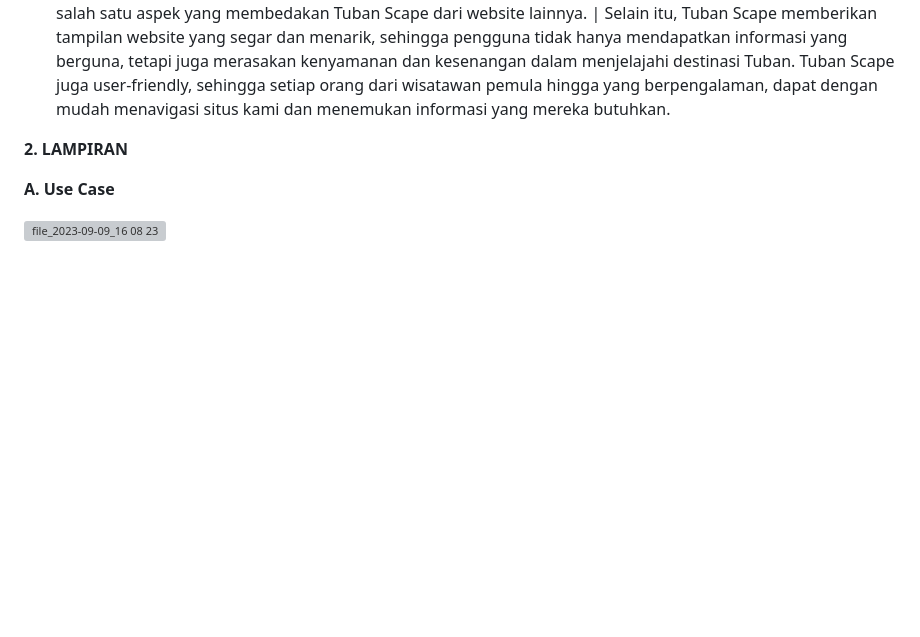
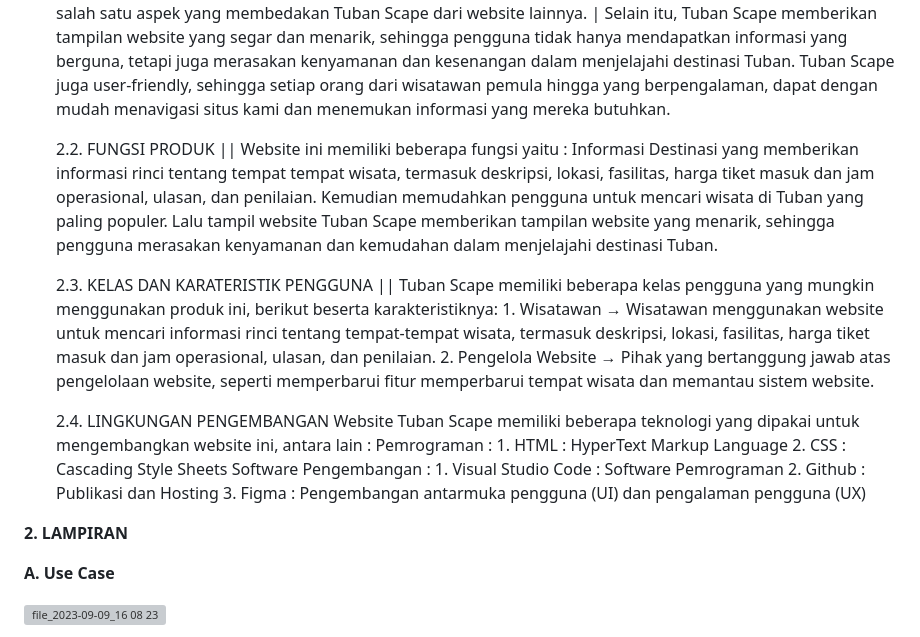
Before and after one commit to 22091397023KartikaFelicia/TubanSpace, a Markdown page: README.md, the part around the change. GitHub-like rendering; blank space fills up the shorter version; grey boxes are pictures that could not be loaded.

```diff
--- a/README.md
+++ b/README.md
@@ -47,6 +47,27 @@ UNIVERSITAS NEGERI SURABAYA
                Tuban Scape memiliki nilai unik yang membedakannya dari banyak website sejenis. Dengan fokus eksklusif pada             destinasi wisata di Tuban, kami memberikan pengalaman yang sangat spesifik dan mendalam bagi pengguna yang ingin             menjelajahi keindahan dan pesona kota ini. Keunikan ini adalah salah satu aspek yang membedakan Tuban Scape dari             website lainnya. |
                 Selain itu, Tuban Scape memberikan tampilan website yang segar dan menarik, sehingga pengguna tidak hanya              mendapatkan informasi yang berguna, tetapi juga merasakan kenyamanan dan kesenangan dalam menjelajahi destinasi              Tuban. Tuban Scape juga user-friendly, sehingga setiap orang dari wisatawan pemula hingga yang berpengalaman,                dapat dengan mudah menavigasi situs kami dan menemukan informasi yang mereka butuhkan.
 
+    2.2. FUNGSI PRODUK ||
+             Website ini memiliki beberapa fungsi yaitu : Informasi Destinasi yang memberikan informasi rinci tentang tempat          tempat wisata, termasuk deskripsi, lokasi, fasilitas, harga tiket masuk dan jam operasional,  ulasan, dan                    penilaian. Kemudian memudahkan pengguna untuk mencari wisata di Tuban yang paling populer. Lalu tampil website               Tuban Scape memberikan tampilan website yang menarik, sehingga pengguna merasakan kenyamanan dan kemudahan dalam             menjelajahi destinasi Tuban.
+
+    2.3. KELAS DAN KARATERISTIK PENGGUNA ||
+             Tuban Scape memiliki beberapa kelas pengguna yang mungkin menggunakan produk ini, berikut beserta                        karakteristiknya:
+         1. Wisatawan → Wisatawan menggunakan website untuk mencari informasi rinci tentang tempat-tempat wisata, termasuk               deskripsi, lokasi, fasilitas, harga tiket masuk dan jam operasional,  ulasan, dan penilaian.
+         2. Pengelola Website → Pihak yang bertanggung jawab atas pengelolaan website, seperti memperbarui fitur                         memperbarui tempat wisata dan memantau sistem website.
+
+    2.4. LINGKUNGAN PENGEMBANGAN
+             Website Tuban Scape memiliki beberapa teknologi yang dipakai untuk mengembangkan website ini, antara lain :
+         Pemrograman :
+         1. HTML : HyperText Markup Language
+         2. CSS : Cascading Style Sheets
+         Software Pengembangan :
+         1. Visual Studio Code : Software Pemrograman
+         2. Github : Publikasi dan Hosting
+         3. Figma : Pengembangan antarmuka pengguna (UI) dan pengalaman pengguna (UX)
+
+
+
+
 
 **2. LAMPIRAN**
 
```
